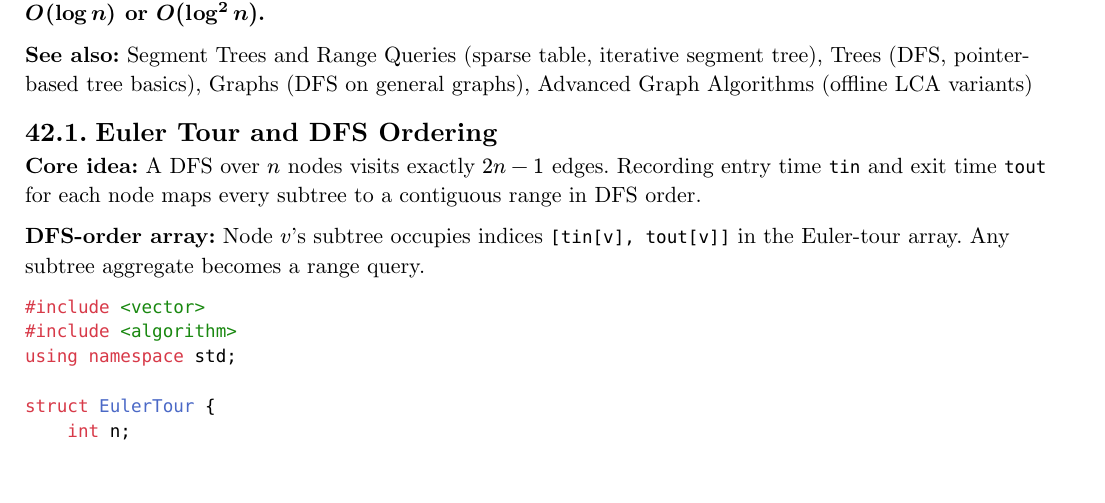
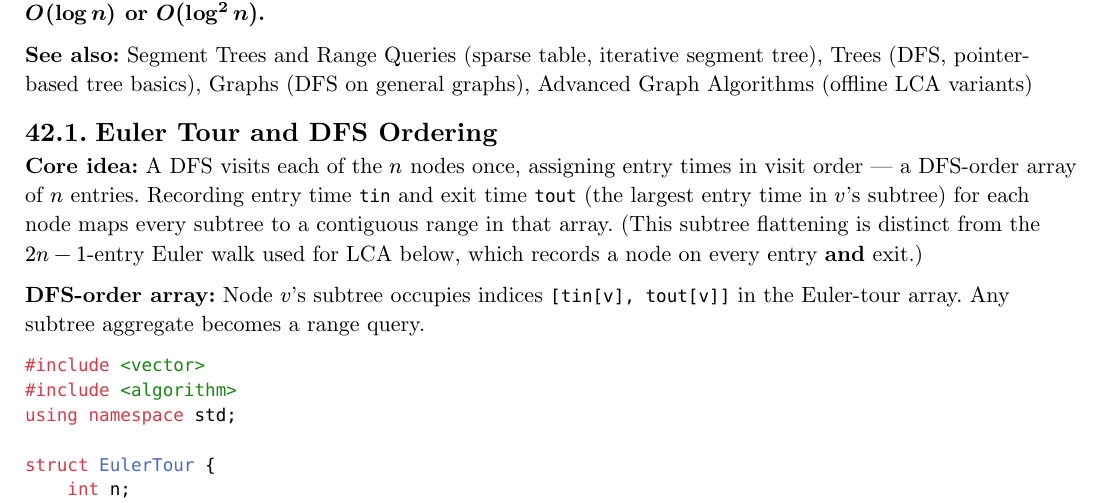
Before and after one commit to poyea/grimoire, a Typst document (coding.typ, which reads coding/tree-decomposition.typ): part of page 400 of 400, cut so that both start at the same text, the shorter picture padded with empty space. Compiled offline with Typst 0.15.

Commit message:
tree-decomposition: correct Euler-tour intro to describe n-entry subtree flattening, distinct from 2n-1 LCA walk

```diff
--- a/coding/tree-decomposition.typ
+++ b/coding/tree-decomposition.typ
@@ -6,7 +6,7 @@
 
 == Euler Tour and DFS Ordering
 
-*Core idea:* A DFS over $n$ nodes visits exactly $2n - 1$ edges. Recording entry time `tin` and exit time `tout` for each node maps every subtree to a contiguous range in DFS order.
+*Core idea:* A DFS visits each of the $n$ nodes once, assigning entry times in visit order — a DFS-order array of $n$ entries. Recording entry time `tin` and exit time `tout` (the largest entry time in $v$'s subtree) for each node maps every subtree to a contiguous range in that array. (This subtree flattening is distinct from the $2n - 1$-entry Euler walk used for LCA below, which records a node on every entry *and* exit.)
 
 *DFS-order array:* Node $v$'s subtree occupies indices `[tin[v], tout[v]]` in the Euler-tour array. Any subtree aggregate becomes a range query.
 
```
